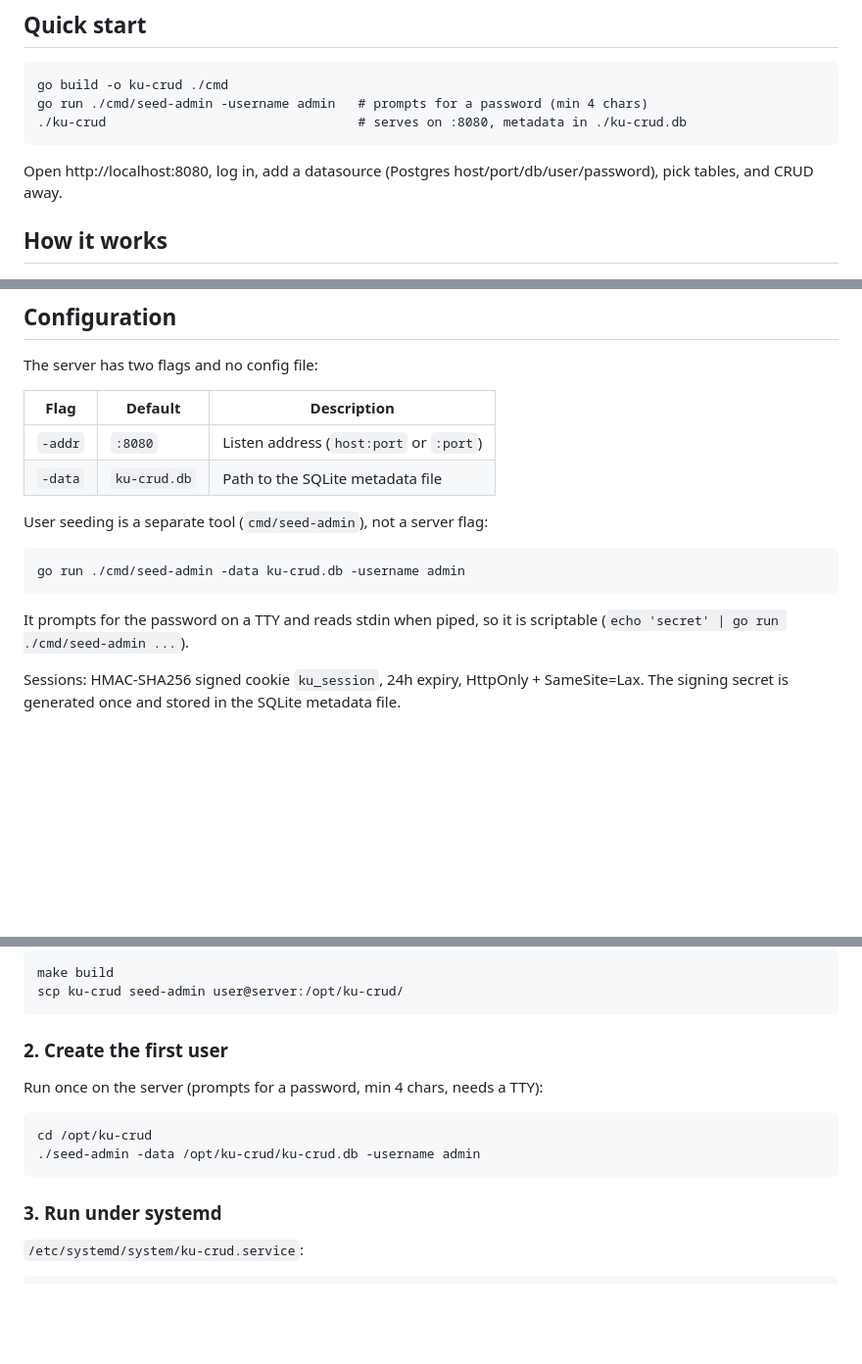
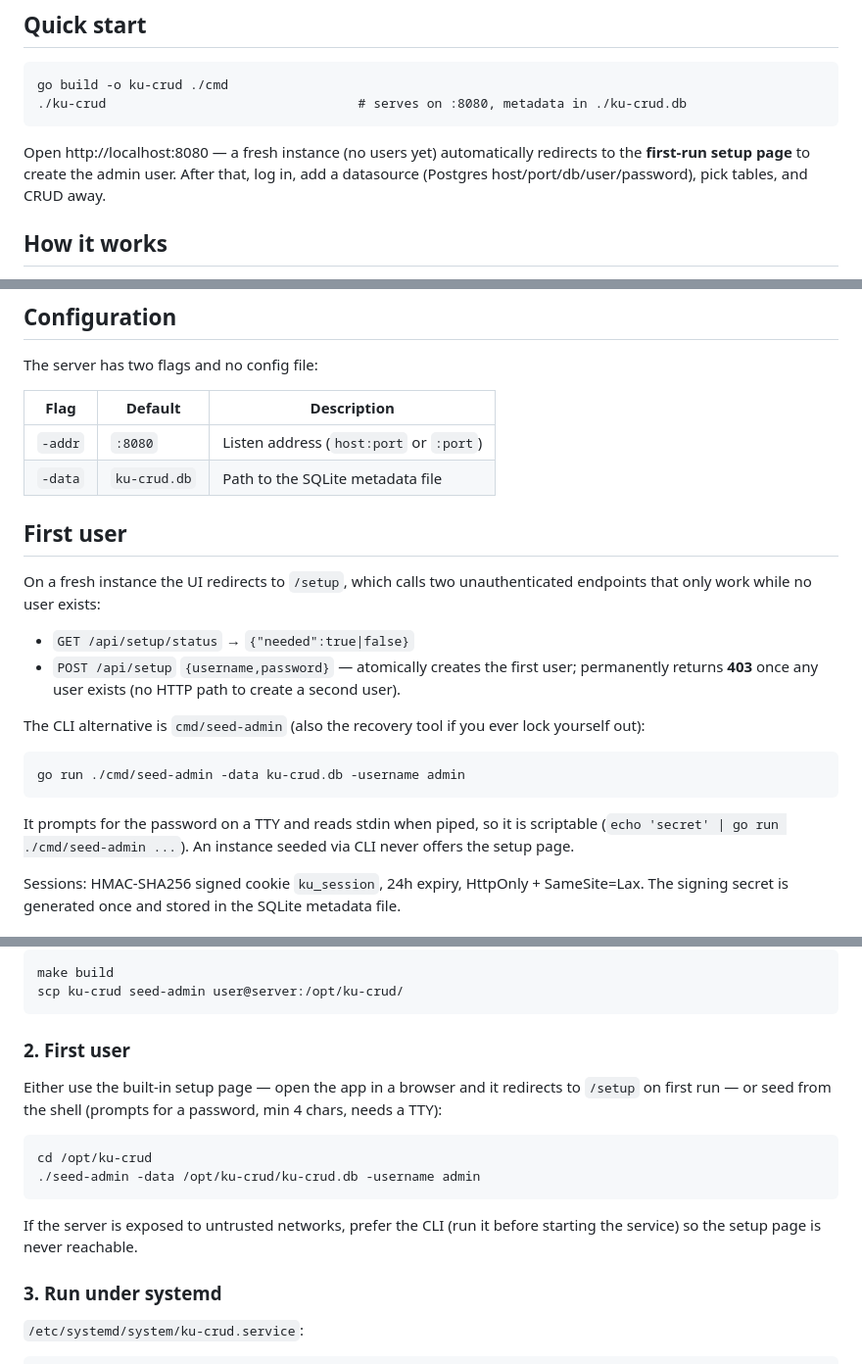
Before and after one commit to luthfi9251/ku-crud, a Markdown page: README.md, 3 parts joined by grey strips. Shown at 98% size. GitHub-like rendering; blank space fills up the shorter version.

Commit message:
docs: first-run setup page replaces mandatory CLI seeding in readme

```diff
--- a/README.md
+++ b/README.md
@@ -10,11 +10,12 @@ local SQLite file; your data never leaves your Postgres databases.
 ## Quick start
 
     go build -o ku-crud ./cmd
-    go run ./cmd/seed-admin -username admin   # prompts for a password (min 4 chars)
     ./ku-crud                                 # serves on :8080, metadata in ./ku-crud.db
 
-Open http://localhost:8080, log in, add a datasource (Postgres host/port/db/user/password),
-pick tables, and CRUD away.
+Open http://localhost:8080 — a fresh instance (no users yet) automatically
+redirects to the **first-run setup page** to create the admin user. After that,
+log in, add a datasource (Postgres host/port/db/user/password), pick tables,
+and CRUD away.
 
 ## How it works
 
@@ -44,12 +45,24 @@ The server has two flags and no config file:
 | `-addr` | `:8080`      | Listen address (`host:port` or `:port`)  |
 | `-data` | `ku-crud.db` | Path to the SQLite metadata file         |
 
-User seeding is a separate tool (`cmd/seed-admin`), not a server flag:
+## First user
+
+On a fresh instance the UI redirects to `/setup`, which calls two unauthenticated
+endpoints that only work while no user exists:
+
+- `GET /api/setup/status` → `{"needed":true|false}`
+- `POST /api/setup` `{username,password}` — atomically creates the first user;
+  permanently returns **403** once any user exists (no HTTP path to create a
+  second user).
+
+The CLI alternative is `cmd/seed-admin` (also the recovery tool if you ever
+lock yourself out):
 
     go run ./cmd/seed-admin -data ku-crud.db -username admin
 
 It prompts for the password on a TTY and reads stdin when piped, so it is
-scriptable (`echo 'secret' | go run ./cmd/seed-admin ...`).
+scriptable (`echo 'secret' | go run ./cmd/seed-admin ...`). An instance seeded
+via CLI never offers the setup page.
 
 Sessions: HMAC-SHA256 signed cookie `ku_session`, 24h expiry, HttpOnly +
 SameSite=Lax. The signing secret is generated once and stored in the SQLite
@@ -165,12 +178,17 @@ On a machine with Go and Node (or build once in CI and copy the artifacts):
     make build
     scp ku-crud seed-admin user@server:/opt/ku-crud/
 
-### 2. Create the first user
+### 2. First user
 
-Run once on the server (prompts for a password, min 4 chars, needs a TTY):
+Either use the built-in setup page — open the app in a browser and it redirects
+to `/setup` on first run — or seed from the shell (prompts for a password,
+min 4 chars, needs a TTY):
 
     cd /opt/ku-crud
     ./seed-admin -data /opt/ku-crud/ku-crud.db -username admin
+
+If the server is exposed to untrusted networks, prefer the CLI (run it before
+starting the service) so the setup page is never reachable.
 
 ### 3. Run under systemd
 
```
